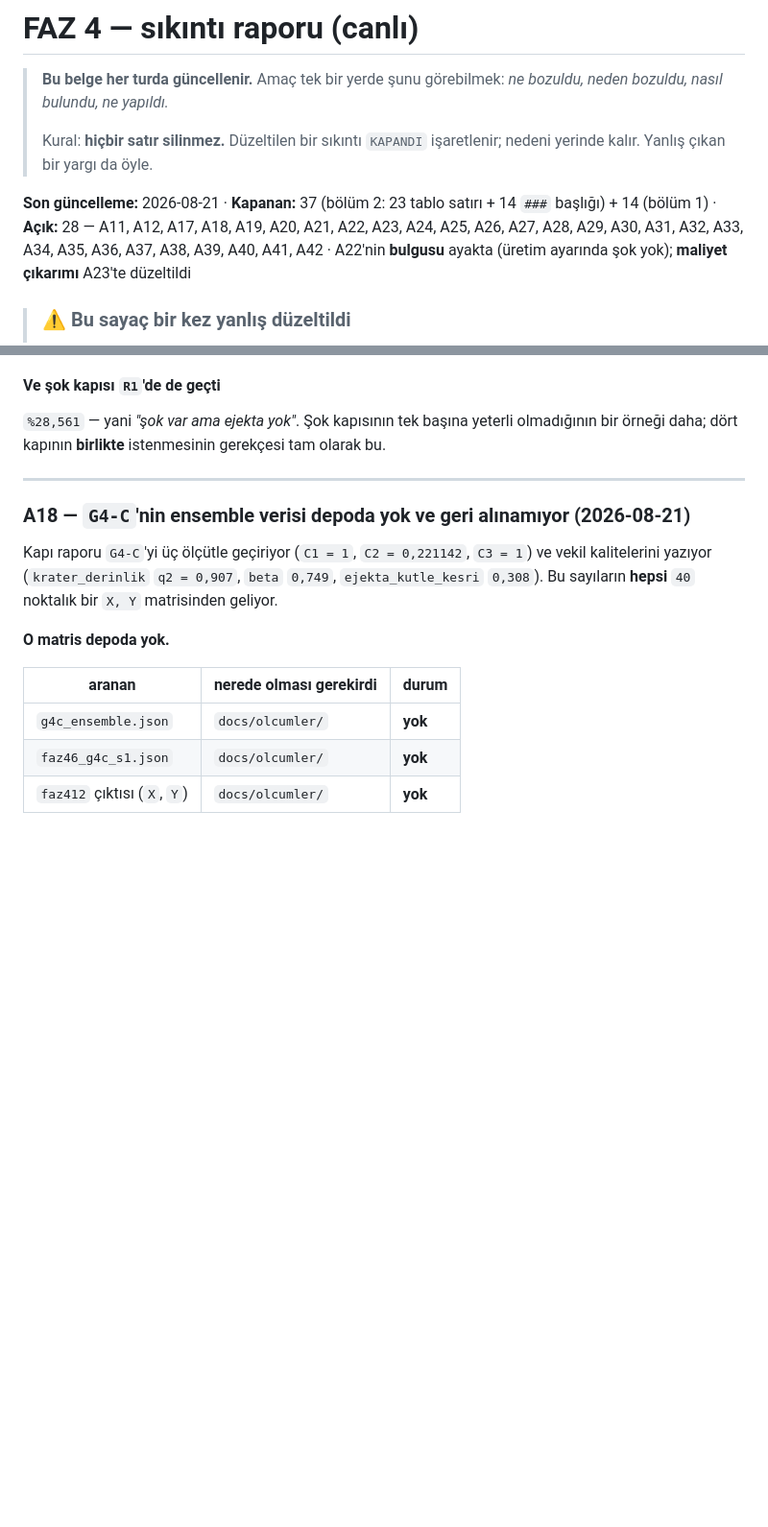
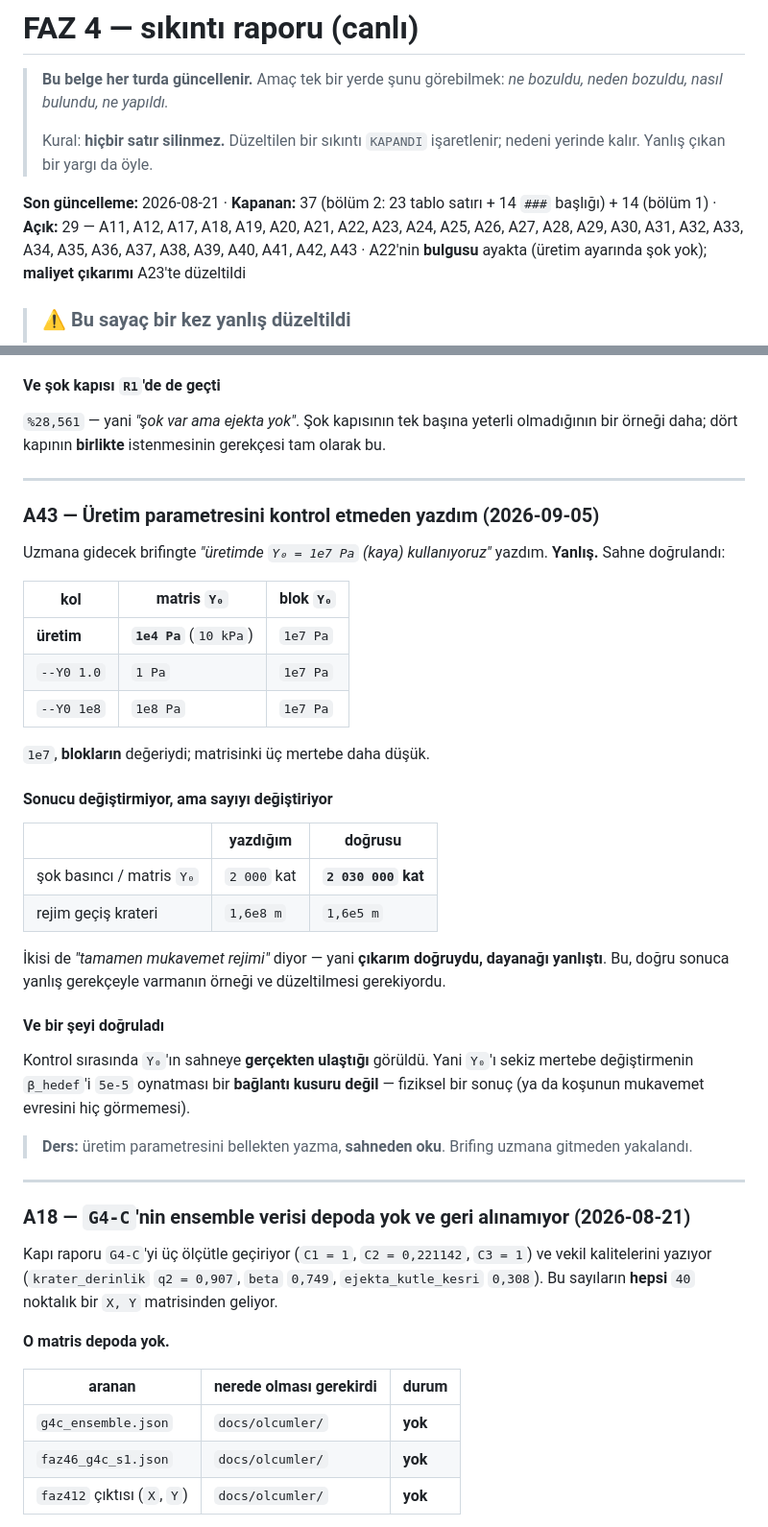
Before and after one commit to Yagiz-D-Ekrem-Dolar/dart-rift, a Markdown page: docs/FAZ4-SIKINTI-RAPORU.md, 2 parts joined by grey strips. Shown at 96% size. GitHub-like rendering; blank space fills up the shorter version.

Commit message:
A43: uretim parametresini KONTROL ETMEDEN yazdim (Y0)
Uzman brifingte 'uretimde Y0 = 1e7 Pa (kaya) kullaniyoruz' yazdim.
YANLIS. Sahne dogrulandi:
  uretim    matris 1e4 Pa (10 kPa)   blok 1e7 Pa
  --Y0 1.0  matris 1 Pa              blok 1e7 Pa
  --Y0 1e8  matris 1e8 Pa            blok 1e7 Pa
1e7 BLOKLARIN degeriydi; matrisinki UC MERTEBE daha dusuk.

SONUCU DEGISTIRMIYOR AMA SAYIYI DEGISTIRIYOR:
  sok basinci / matris Y0:  2 000 kat -> 2 030 000 kat
  rejim gecis krateri:      1,6e8 m   -> 1,6e5 m
Ikisi de 'tamamen mukavemet rejimi' diyor -- yani CIKARIM DOGRUYDU,
DAYANAGI YANLISTI. Dogru sonuca yanlis gerekceyle varmanin ornegi.

VE BIR SEYI DOGRULADI: kontrol sirasinda Y0'in sahneye GERCEKTEN
ULASTIGI gorundu. Yani Y0'i sekiz mertebe degistirmenin beta_hedef'i
5e-5 oynatmasi bir BAGLANTI KUSURU DEGIL.

DERS: uretim parametresini bellekten yazma, SAHNEDEN OKU. Brifing
uzmana gitmeden yakalandi.

Sayac: Acik 29.

Co-Authored-By: Claude Opus 5 <noreply@anthropic.com>

```diff
--- a/docs/FAZ4-SIKINTI-RAPORU.md
+++ b/docs/FAZ4-SIKINTI-RAPORU.md
@@ -6,7 +6,7 @@
 > Kural: **hiçbir satır silinmez.** Düzeltilen bir sıkıntı `KAPANDI`
 > işaretlenir; nedeni yerinde kalır. Yanlış çıkan bir yargı da öyle.
 
-**Son güncelleme:** 2026-08-21 · **Kapanan:** 37 (bölüm 2: 23 tablo satırı + 14 `###` başlığı) + 14 (bölüm 1) · **Açık:** 28 — A11, A12, A17, A18, A19, A20, A21, A22, A23, A24, A25, A26, A27, A28, A29, A30, A31, A32, A33, A34, A35, A36, A37, A38, A39, A40, A41, A42 · A22'nin **bulgusu** ayakta (üretim ayarında şok yok); **maliyet çıkarımı** A23'te düzeltildi
+**Son güncelleme:** 2026-08-21 · **Kapanan:** 37 (bölüm 2: 23 tablo satırı + 14 `###` başlığı) + 14 (bölüm 1) · **Açık:** 29 — A11, A12, A17, A18, A19, A20, A21, A22, A23, A24, A25, A26, A27, A28, A29, A30, A31, A32, A33, A34, A35, A36, A37, A38, A39, A40, A41, A42, A43 · A22'nin **bulgusu** ayakta (üretim ayarında şok yok); **maliyet çıkarımı** A23'te düzeltildi
 
 > ### ⚠ Bu sayaç bir kez **yanlış düzeltildi**
 >
@@ -3749,6 +3749,42 @@ söyleyeceği şey bu yüzden belirleyici:
 `%28,561` — yani *"şok var ama ejekta yok"*. Şok kapısının tek
 başına yeterli olmadığının bir örneği daha; dört kapının **birlikte**
 istenmesinin gerekçesi tam olarak bu.
+
+---
+
+### A43 — **Üretim parametresini kontrol etmeden yazdım** (2026-09-05)
+
+Uzmana gidecek brifingte *"üretimde `Y₀ = 1e7 Pa` (kaya)
+kullanıyoruz"* yazdım. **Yanlış.** Sahne doğrulandı:
+
+| kol | matris `Y₀` | blok `Y₀` |
+|---|---|---|
+| **üretim** | **`1e4 Pa`** (`10 kPa`) | `1e7 Pa` |
+| `--Y0 1.0` | `1 Pa` | `1e7 Pa` |
+| `--Y0 1e8` | `1e8 Pa` | `1e7 Pa` |
+
+`1e7`, **blokların** değeriydi; matrisinki üç mertebe daha düşük.
+
+#### Sonucu değiştirmiyor, ama sayıyı değiştiriyor
+
+| | yazdığım | doğrusu |
+|---|---|---|
+| şok basıncı / matris `Y₀` | `2 000` kat | **`2 030 000` kat** |
+| rejim geçiş krateri | `1,6e8 m` | `1,6e5 m` |
+
+İkisi de *"tamamen mukavemet rejimi"* diyor — yani **çıkarım
+doğruydu, dayanağı yanlıştı**. Bu, doğru sonuca yanlış gerekçeyle
+varmanın örneği ve düzeltilmesi gerekiyordu.
+
+#### Ve bir şeyi **doğruladı**
+
+Kontrol sırasında `Y₀`'ın sahneye **gerçekten ulaştığı** görüldü.
+Yani `Y₀`'ı sekiz mertebe değiştirmenin `β_hedef`'i `5e-5`
+oynatması bir **bağlantı kusuru değil** — fiziksel bir sonuç
+(ya da koşunun mukavemet evresini hiç görmemesi).
+
+> **Ders:** üretim parametresini bellekten yazma, **sahneden oku**.
+> Brifing uzmana gitmeden yakalandı.
 
 ---
 
```
